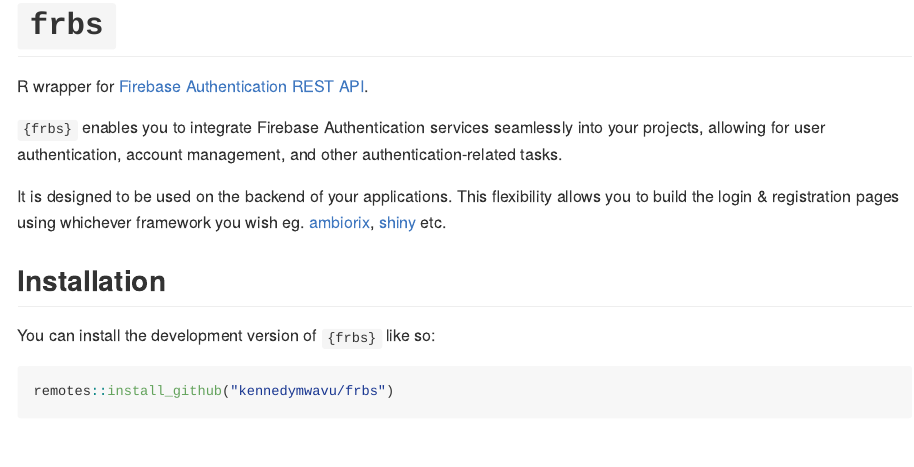
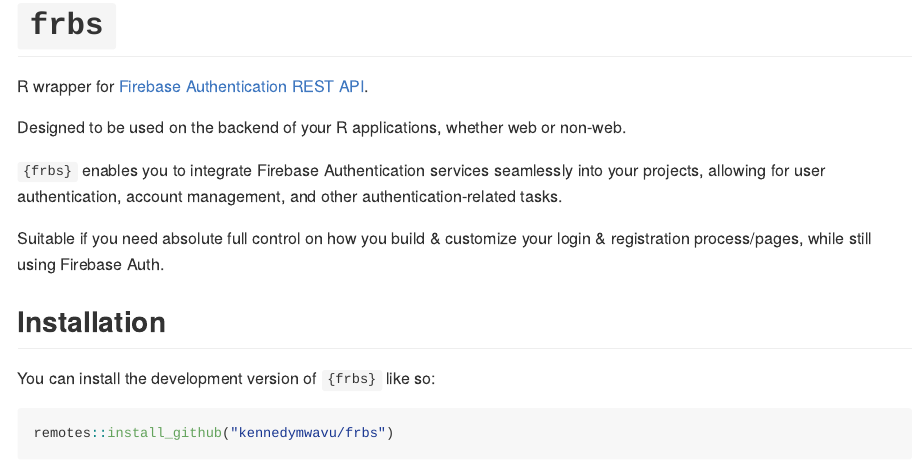
Before and after one commit to kennedymwavu/frbs, an R Markdown document (README.Rmd): the page in a window 1100 px wide, from its top. The pictures show the output file README.md that the author committed with the source, drawn offline in the style of GitHub.

Commit message:
docs: update README

```diff
--- a/README.Rmd
+++ b/README.Rmd
@@ -20,13 +20,14 @@
 
 R wrapper for [Firebase Authentication REST API](https://firebase.google.com/docs/reference/rest/auth).
 
+Designed to be used on the backend of your R applications, whether web or non-web.
+
 `{frbs}` enables you to integrate Firebase Authentication services seamlessly into
 your projects, allowing for user authentication, account management, and other
 authentication-related tasks.
 
-It is designed to be used on the backend of your applications. This flexibility allows
-you to build the login & registration pages using whichever framework you wish
-eg. [ambiorix](https://github.com/devOpifex/ambiorix), [shiny](https://github.com/rstudio/shiny) etc.
+Suitable if you need absolute full control on how you build &
+customize your login & registration process/pages, while still using Firebase Auth.
 
 ## Installation
 
```
Also changed, not shown: README.md.
